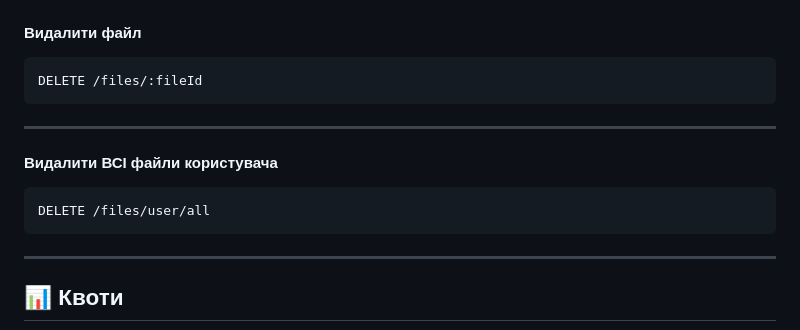
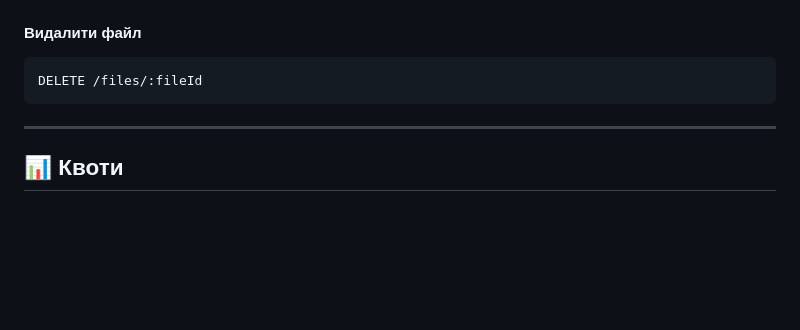
Before and after one commit to nikitapotomkin/intership, a Markdown page: README.md, the part around the change. Rendered like a GitHub page; blank space fills up the shorter version.

Commit message:
docs: update readme.md

````diff
--- a/README.md
+++ b/README.md
@@ -164,15 +164,6 @@ GET /files/:fileId/download
 ```
 DELETE /files/:fileId
 ```
-
----
-
-#### Видалити ВСІ файли користувача
-
-```
-DELETE /files/user/all
-```
-
 ---
 
 ## 📊 Квоти
````
